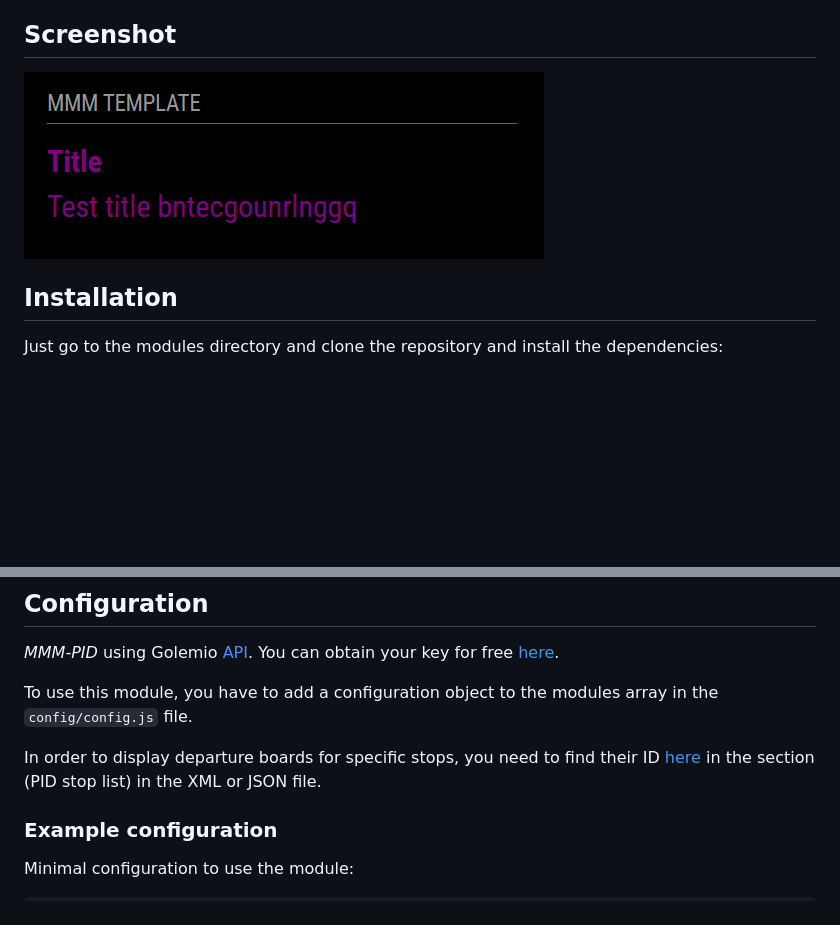
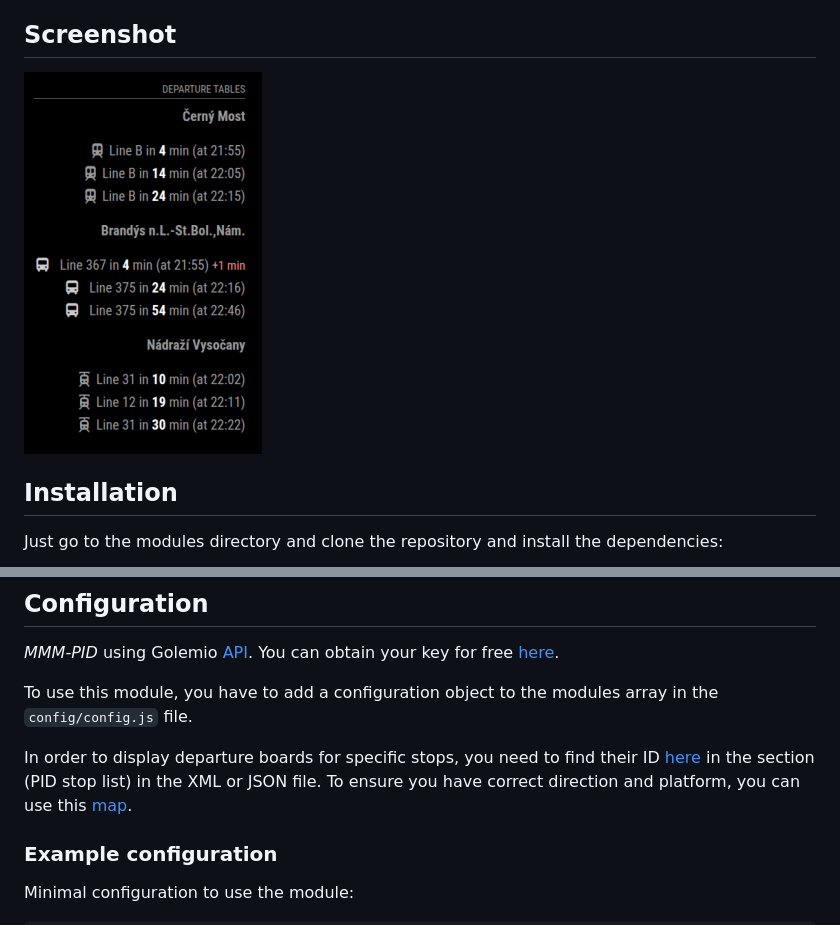
Before and after one commit to lucasbotka/MMM-PID, a Markdown page: README.md, 2 parts joined by grey strips. Rendered like a GitHub page; pictures changed too: example_1.png (deleted), pid_module_screenshot.png (added); blank space fills up the shorter version.

Commit message:
Readme, Screenshot

```diff
--- a/README.md
+++ b/README.md
@@ -6,7 +6,7 @@
 
 ## Screenshot
 
-![Example of MMM-Template](./example_1.png)
+![Example of MMM-PID](./pid_module_screenshot.png)
 
 ## Installation
 
@@ -35,7 +35,7 @@ npm ci --omit=dev
 
 To use this module, you have to add a configuration object to the modules array in the `config/config.js` file.
 
-In order to display departure boards for specific stops, you need to find their ID [here](https://pid.cz/en/opendata/)  in the section (PID stop list) in the XML or JSON file.
+In order to display departure boards for specific stops, you need to find their ID [here](https://pid.cz/en/opendata/)  in the section (PID stop list) in the XML or JSON file. To ensure you have correct direction and platform, you can use this [map](https://pid.cz/zastavky-pid/).
 
 ### Example configuration
 
```
Also changed, not shown: other parts of README.md (+1 -1 lines).
